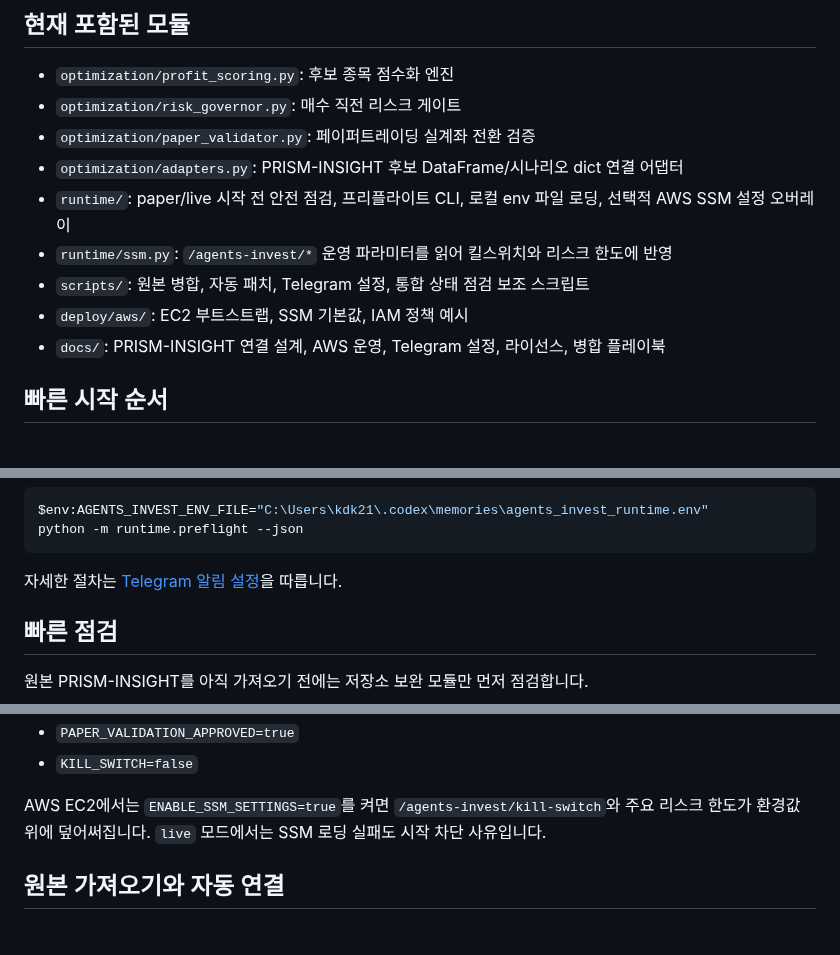
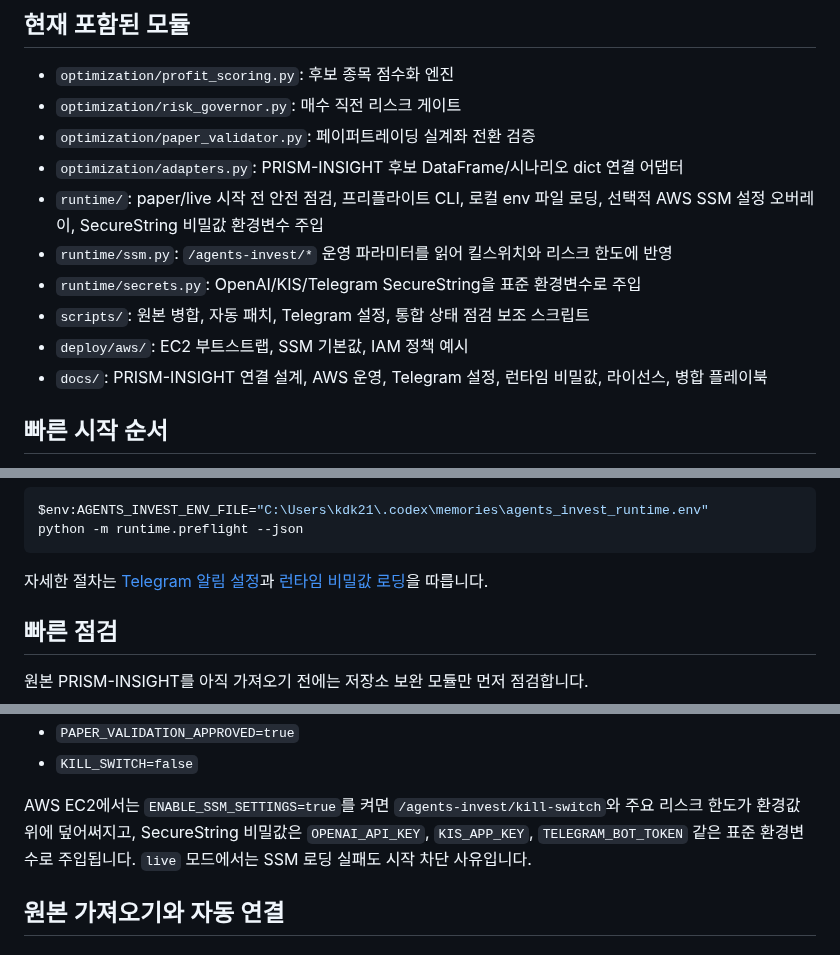
Before and after one commit to kdk212/agents_invest, a Markdown page: README.md, 3 parts joined by grey strips. Drawn GitHub-style.

Commit message:
Link runtime secret loading docs

````diff
--- a/README.md
+++ b/README.md
@@ -21,11 +21,12 @@ PRISM-INSIGHT 기반 수익 최적화 보완 작업 저장소입니다.
 - `optimization/risk_governor.py`: 매수 직전 리스크 게이트
 - `optimization/paper_validator.py`: 페이퍼트레이딩 실계좌 전환 검증
 - `optimization/adapters.py`: PRISM-INSIGHT 후보 DataFrame/시나리오 dict 연결 어댑터
-- `runtime/`: paper/live 시작 전 안전 점검, 프리플라이트 CLI, 로컬 env 파일 로딩, 선택적 AWS SSM 설정 오버레이
+- `runtime/`: paper/live 시작 전 안전 점검, 프리플라이트 CLI, 로컬 env 파일 로딩, 선택적 AWS SSM 설정 오버레이, SecureString 비밀값 환경변수 주입
 - `runtime/ssm.py`: `/agents-invest/*` 운영 파라미터를 읽어 킬스위치와 리스크 한도에 반영
+- `runtime/secrets.py`: OpenAI/KIS/Telegram SecureString을 표준 환경변수로 주입
 - `scripts/`: 원본 병합, 자동 패치, Telegram 설정, 통합 상태 점검 보조 스크립트
 - `deploy/aws/`: EC2 부트스트랩, SSM 기본값, IAM 정책 예시
-- `docs/`: PRISM-INSIGHT 연결 설계, AWS 운영, Telegram 설정, 라이선스, 병합 플레이북
+- `docs/`: PRISM-INSIGHT 연결 설계, AWS 운영, Telegram 설정, 런타임 비밀값, 라이선스, 병합 플레이북
 
 ## 빠른 시작 순서
 
@@ -54,7 +55,7 @@ $env:AGENTS_INVEST_ENV_FILE="C:\Users\kdk21\.codex\memories\agents_invest_runtim
 python -m runtime.preflight --json
 ```
 
-자세한 절차는 [Telegram 알림 설정](docs/TELEGRAM_SETUP_ko.md)을 따릅니다.
+자세한 절차는 [Telegram 알림 설정](docs/TELEGRAM_SETUP_ko.md)과 [런타임 비밀값 로딩](docs/RUNTIME_SECRETS_ko.md)을 따릅니다.
 
 ## 빠른 점검
 
@@ -85,7 +86,7 @@ python -m runtime.preflight --json
 - `PAPER_VALIDATION_APPROVED=true`
 - `KILL_SWITCH=false`
 
-AWS EC2에서는 `ENABLE_SSM_SETTINGS=true`를 켜면 `/agents-invest/kill-switch`와 주요 리스크 한도가 환경값 위에 덮어써집니다. `live` 모드에서는 SSM 로딩 실패도 시작 차단 사유입니다.
+AWS EC2에서는 `ENABLE_SSM_SETTINGS=true`를 켜면 `/agents-invest/kill-switch`와 주요 리스크 한도가 환경값 위에 덮어써지고, SecureString 비밀값은 `OPENAI_API_KEY`, `KIS_APP_KEY`, `TELEGRAM_BOT_TOKEN` 같은 표준 환경변수로 주입됩니다. `live` 모드에서는 SSM 로딩 실패도 시작 차단 사유입니다.
 
 ## 원본 가져오기와 자동 연결
 
````
Also changed, not shown: other parts of README.md (+1 -0 lines).
